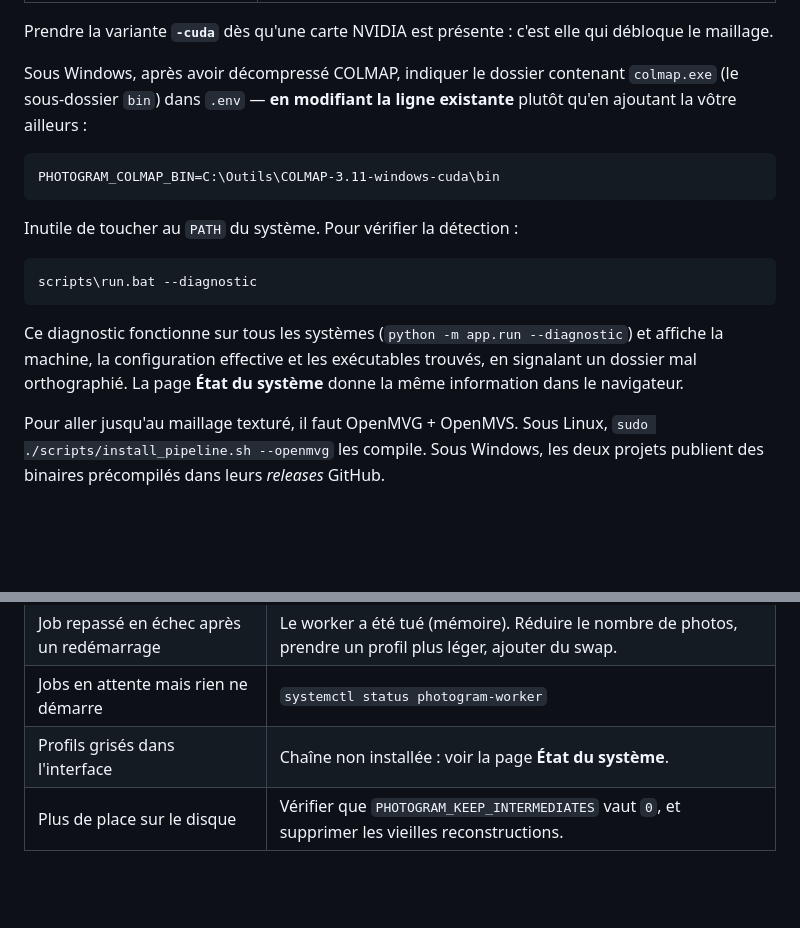
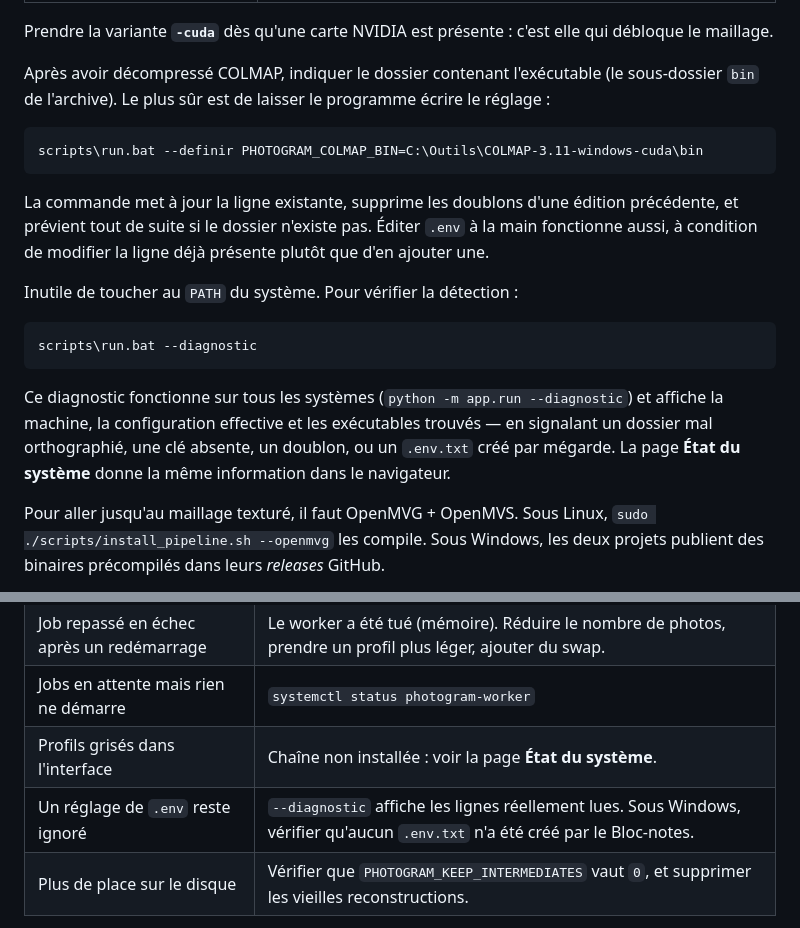
Before and after one commit to Vira19/PhotoGram, a Markdown page: README.md, 2 parts joined by grey strips. GitHub-like rendering; blank space fills up the shorter version.

Commit message:
Documente --definir et le diagnostic du .env
Le correctif de documentation manquait au commit précédent : le README
indiquait encore d'éditer .env à la main comme seule méthode.

Co-Authored-By: Claude Opus 5 <noreply@anthropic.com>
Claude-Session: https://claude.ai/code/session_01SXmGa4XeBz3QqWYS9va7bN

````diff
--- a/README.md
+++ b/README.md
@@ -168,13 +168,18 @@ COLMAP suffit pour le nuage épars et s'installe partout :
 Prendre la variante **`-cuda`** dès qu'une carte NVIDIA est présente : c'est
 elle qui débloque le maillage.
 
-Sous Windows, après avoir décompressé COLMAP, indiquer le dossier contenant
-`colmap.exe` (le sous-dossier `bin`) dans `.env` — **en modifiant la ligne existante** plutôt qu'en
-ajoutant la vôtre ailleurs :
+Après avoir décompressé COLMAP, indiquer le dossier contenant l'exécutable
+(le sous-dossier `bin` de l'archive). Le plus sûr est de laisser le programme
+écrire le réglage :
 
 ```
-PHOTOGRAM_COLMAP_BIN=C:\Outils\COLMAP-3.11-windows-cuda\bin
+scripts\run.bat --definir PHOTOGRAM_COLMAP_BIN=C:\Outils\COLMAP-3.11-windows-cuda\bin
 ```
+
+La commande met à jour la ligne existante, supprime les doublons d'une édition
+précédente, et prévient tout de suite si le dossier n'existe pas. Éditer `.env`
+à la main fonctionne aussi, à condition de modifier la ligne déjà présente
+plutôt que d'en ajouter une.
 
 Inutile de toucher au `PATH` du système. Pour vérifier la détection :
 
@@ -184,7 +189,8 @@ scripts\run.bat --diagnostic
 
 Ce diagnostic fonctionne sur tous les systèmes (`python -m app.run
 --diagnostic`) et affiche la machine, la configuration effective et les
-exécutables trouvés, en signalant un dossier mal orthographié. La page
+exécutables trouvés — en signalant un dossier mal orthographié, une clé
+absente, un doublon, ou un `.env.txt` créé par mégarde. La page
 **État du système** donne la même information dans le navigateur.
 
 Pour aller jusqu'au maillage texturé, il faut OpenMVG + OpenMVS. Sous Linux,
@@ -337,6 +343,7 @@ Premier réflexe : `./scripts/diagnose.sh`.
 | Job repassé en échec après un redémarrage | Le worker a été tué (mémoire). Réduire le nombre de photos, prendre un profil plus léger, ajouter du swap. |
 | Jobs en attente mais rien ne démarre | `systemctl status photogram-worker` |
 | Profils grisés dans l'interface | Chaîne non installée : voir la page **État du système**. |
+| Un réglage de `.env` reste ignoré | `--diagnostic` affiche les lignes réellement lues. Sous Windows, vérifier qu'aucun `.env.txt` n'a été créé par le Bloc-notes. |
 | Plus de place sur le disque | Vérifier que `PHOTOGRAM_KEEP_INTERMEDIATES` vaut `0`, et supprimer les vieilles reconstructions. |
 
 État complet de la machine et du pipeline : `/health` (aussi disponible en JSON
````
